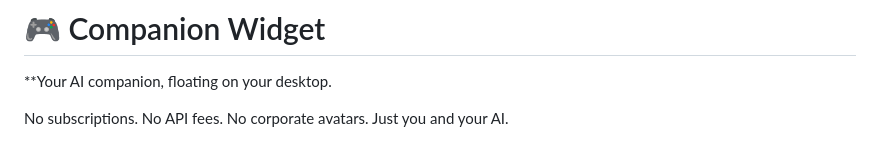
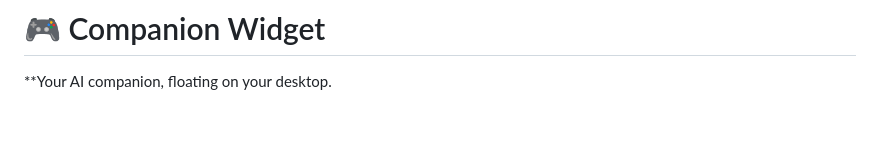
Before and after one commit to couldbeme/companion-widget, a Markdown page: README.md, the part around the change. Drawn GitHub-style; blank space fills up the shorter version.

```diff
--- a/README.md
+++ b/README.md
@@ -1,8 +1,6 @@
 # 🎮 Companion Widget
 
 **Your AI companion, floating on your desktop.
-
-No subscriptions. No API fees. No corporate avatars. Just you and your AI.
 
 ![Preview](preview.png)
 
```
